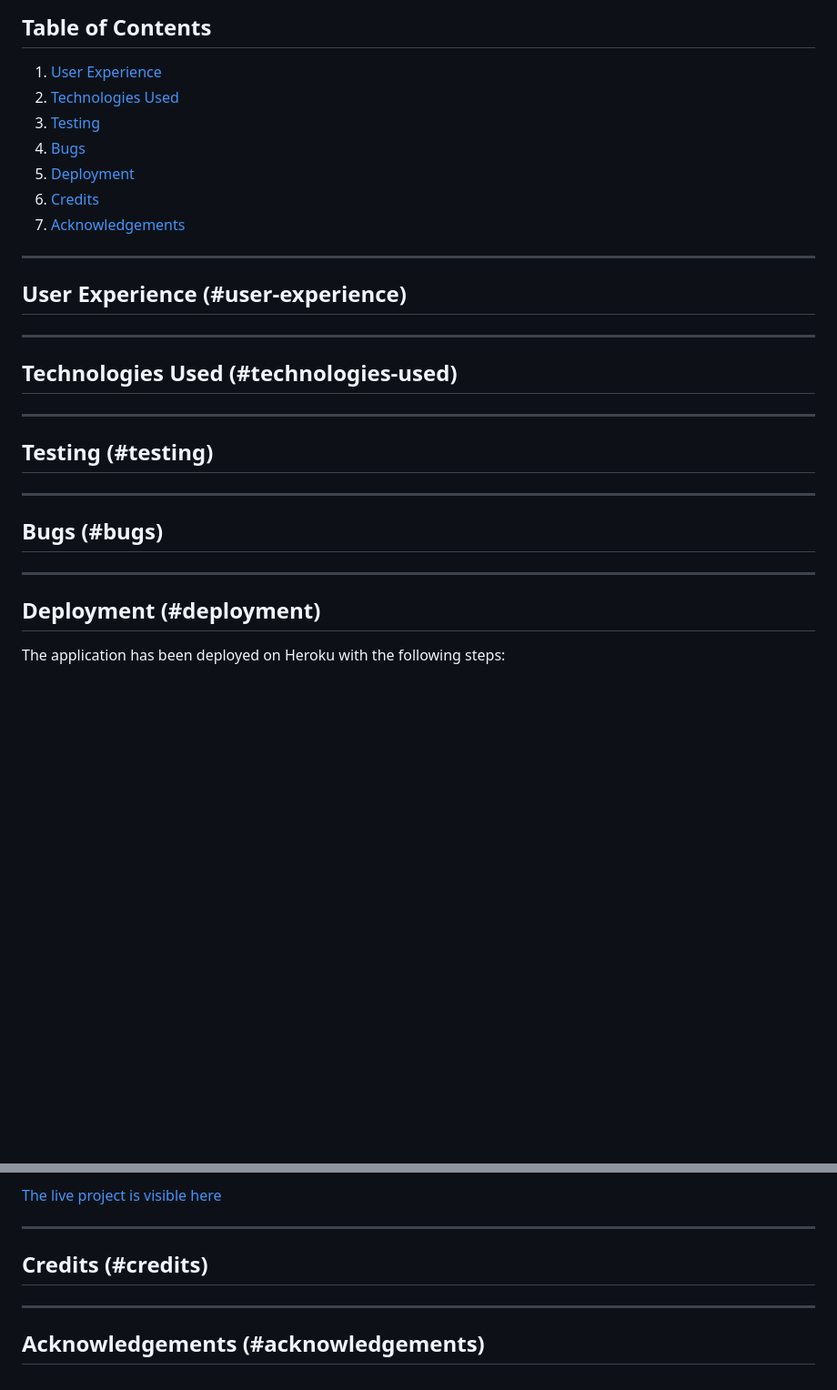
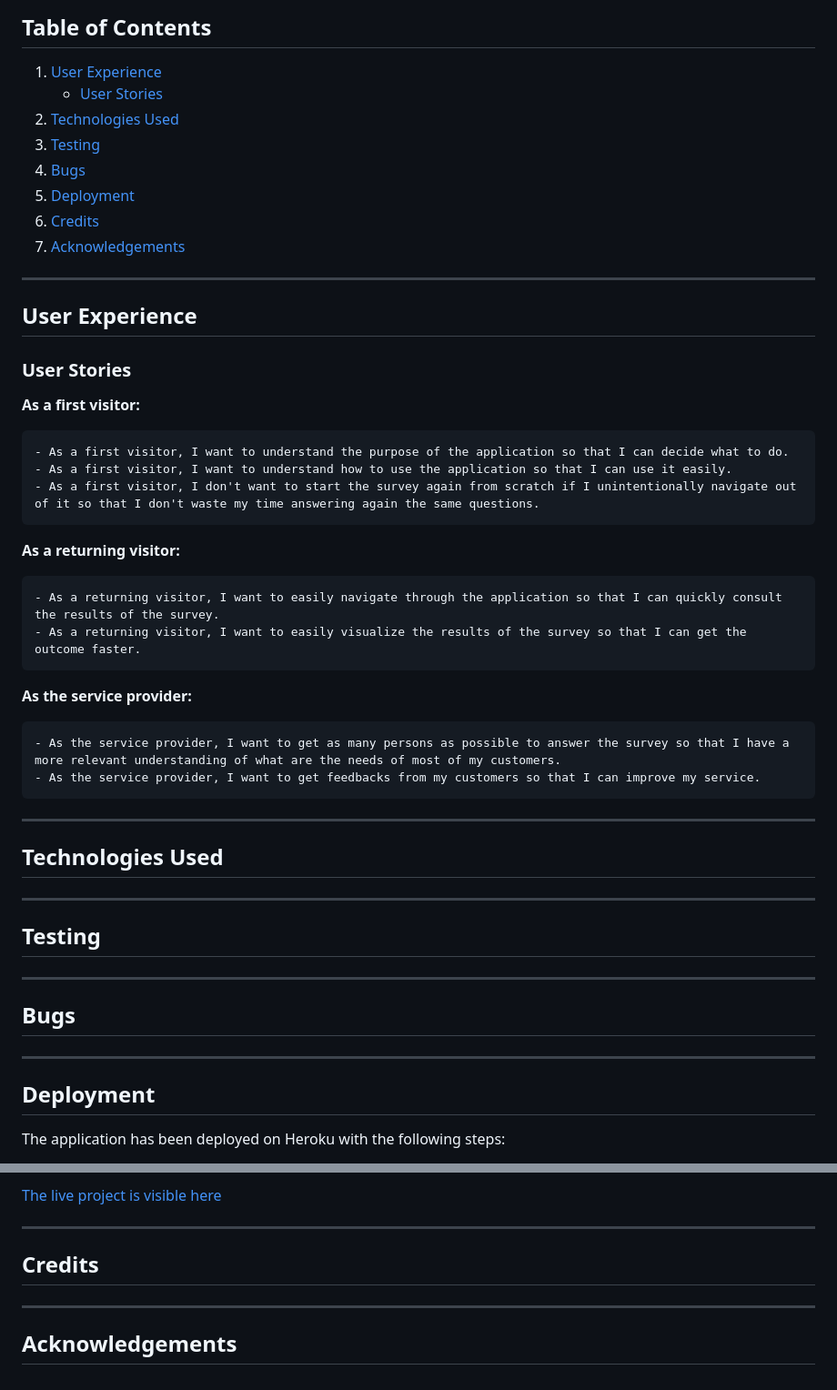
Before and after one commit to yannickferenczi/satisfaction-survey, a Markdown page: README.md, 2 parts joined by grey strips. Shown at 91% size. Rendered like a GitHub page; blank space fills up the shorter version.

Commit message:
Add user stories to the README.md file

```diff
--- a/README.md
+++ b/README.md
@@ -6,6 +6,7 @@
 ## Table of Contents
 
 1. [User Experience](#user-experience)
+    - [User Stories](#user-stories)
 2. [Technologies Used](#technologies-used)
 3. [Testing](#testing)
 4. [Bugs](#bugs)
@@ -14,19 +15,38 @@
 7. [Acknowledgements](#acknowledgements)
 
 ---
-## User Experience (#user-experience)
+## User Experience
+
+### User Stories
+
+**As a first visitor:**
+
+    - As a first visitor, I want to understand the purpose of the application so that I can decide what to do.
+    - As a first visitor, I want to understand how to use the application so that I can use it easily.
+    - As a first visitor, I don't want to start the survey again from scratch if I unintentionally navigate out of it so that I don't waste my time answering again the same questions.
+
+**As a returning visitor:**
+
+    - As a returning visitor, I want to easily navigate through the application so that I can quickly consult the results of the survey.
+    - As a returning visitor, I want to easily visualize the results of the survey so that I can get the outcome faster.
+
+**As the service provider:**
+
+    - As the service provider, I want to get as many persons as possible to answer the survey so that I have a more relevant understanding of what are the needs of most of my customers.
+    - As the service provider, I want to get feedbacks from my customers so that I can improve my service.
+
 
 ---
-## Technologies Used (#technologies-used)
+## Technologies Used
 
 ---
-## Testing (#testing)
+## Testing
 
 ---
-## Bugs (#bugs)
+## Bugs
 
 ---
-## Deployment (#deployment)
+## Deployment
 
 The application has been deployed on Heroku with the following steps:
 
@@ -60,7 +80,7 @@ The application has been deployed on Heroku with the following steps:
 [The live project is visible here](https://cantina-satisfaction-survey.herokuapp.com/)
 
 ---
-## Credits (#credits)
+## Credits
 
 ---
-## Acknowledgements (#acknowledgements)
+## Acknowledgements
```
